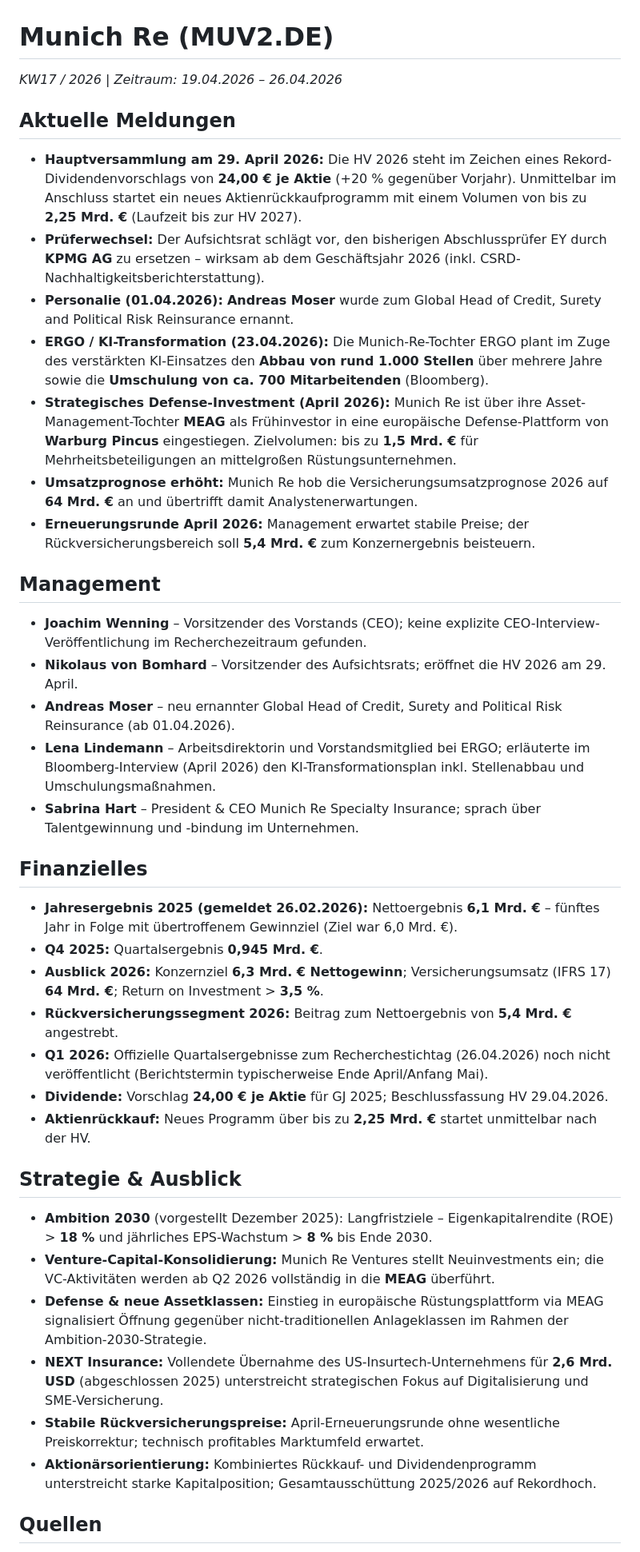
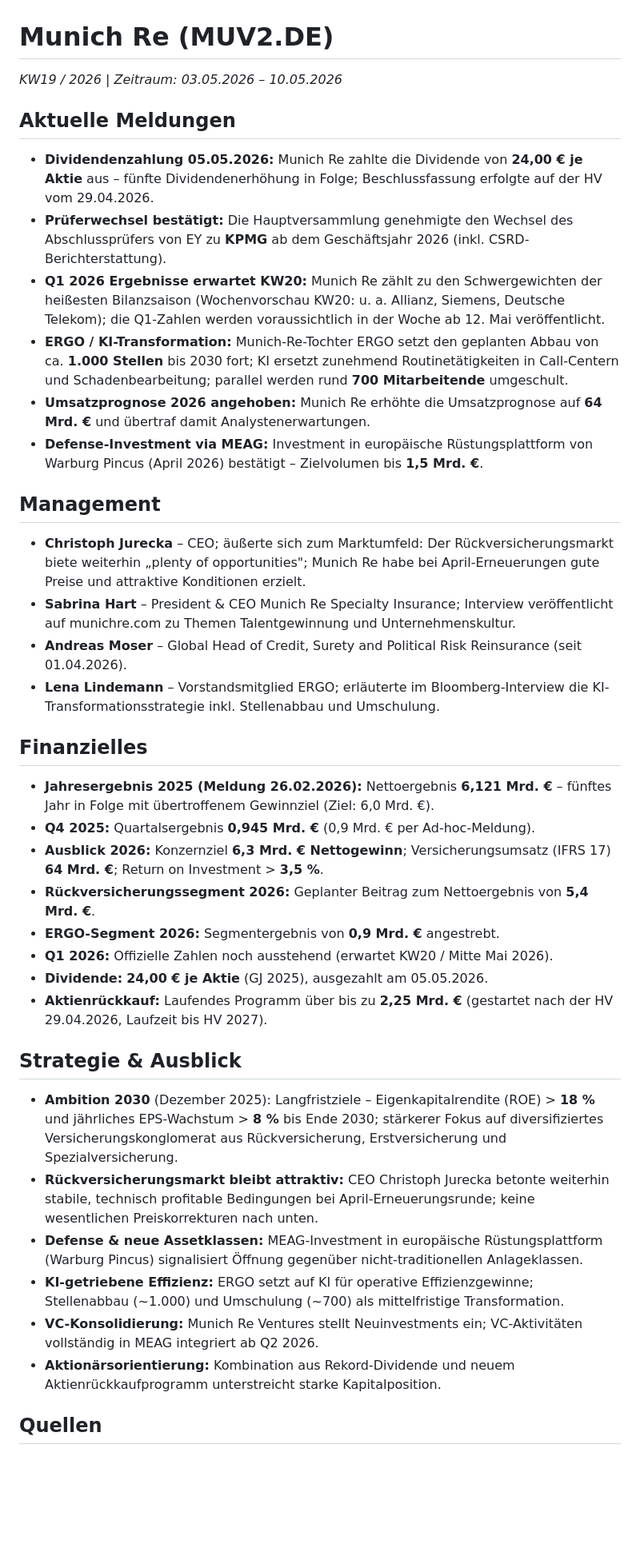
Before and after one commit to LennartH86/investor-information, a Markdown page: results/18_munich_re.md, the part around one of its changes. Shown at 80% size. GitHub-like rendering; blank space fills up the shorter version.

Commit message:
Munich Re: Recherche KW19-2026

```diff
--- a/results/18_munich_re.md
+++ b/results/18_munich_re.md
@@ -1,42 +1,41 @@
 # Munich Re (MUV2.DE)
-_KW17 / 2026 | Zeitraum: 19.04.2026 – 26.04.2026_
+_KW19 / 2026 | Zeitraum: 03.05.2026 – 10.05.2026_
 
 ## Aktuelle Meldungen
 
-- **Hauptversammlung am 29. April 2026:** Die HV 2026 steht im Zeichen eines Rekord-Dividendenvorschlags von **24,00 € je Aktie** (+20 % gegenüber Vorjahr). Unmittelbar im Anschluss startet ein neues Aktienrückkaufprogramm mit einem Volumen von bis zu **2,25 Mrd. €** (Laufzeit bis zur HV 2027).
-- **Prüferwechsel:** Der Aufsichtsrat schlägt vor, den bisherigen Abschlussprüfer EY durch **KPMG AG** zu ersetzen – wirksam ab dem Geschäftsjahr 2026 (inkl. CSRD-Nachhaltigkeitsberichterstattung).
-- **Personalie (01.04.2026):** **Andreas Moser** wurde zum Global Head of Credit, Surety and Political Risk Reinsurance ernannt.
-- **ERGO / KI-Transformation (23.04.2026):** Die Munich-Re-Tochter ERGO plant im Zuge des verstärkten KI-Einsatzes den **Abbau von rund 1.000 Stellen** über mehrere Jahre sowie die **Umschulung von ca. 700 Mitarbeitenden** (Bloomberg).
-- **Strategisches Defense-Investment (April 2026):** Munich Re ist über ihre Asset-Management-Tochter **MEAG** als Frühinvestor in eine europäische Defense-Plattform von **Warburg Pincus** eingestiegen. Zielvolumen: bis zu **1,5 Mrd. €** für Mehrheitsbeteiligungen an mittelgroßen Rüstungsunternehmen.
-- **Umsatzprognose erhöht:** Munich Re hob die Versicherungsumsatzprognose 2026 auf **64 Mrd. €** an und übertrifft damit Analystenerwartungen.
-- **Erneuerungsrunde April 2026:** Management erwartet stabile Preise; der Rückversicherungsbereich soll **5,4 Mrd. €** zum Konzernergebnis beisteuern.
+- **Dividendenzahlung 05.05.2026:** Munich Re zahlte die Dividende von **24,00 € je Aktie** aus – fünfte Dividendenerhöhung in Folge; Beschlussfassung erfolgte auf der HV vom 29.04.2026.
+- **Prüferwechsel bestätigt:** Die Hauptversammlung genehmigte den Wechsel des Abschlussprüfers von EY zu **KPMG** ab dem Geschäftsjahr 2026 (inkl. CSRD-Berichterstattung).
+- **Q1 2026 Ergebnisse erwartet KW20:** Munich Re zählt zu den Schwergewichten der heißesten Bilanzsaison (Wochenvorschau KW20: u. a. Allianz, Siemens, Deutsche Telekom); die Q1-Zahlen werden voraussichtlich in der Woche ab 12. Mai veröffentlicht.
+- **ERGO / KI-Transformation:** Munich-Re-Tochter ERGO setzt den geplanten Abbau von ca. **1.000 Stellen** bis 2030 fort; KI ersetzt zunehmend Routinetätigkeiten in Call-Centern und Schadenbearbeitung; parallel werden rund **700 Mitarbeitende** umgeschult.
+- **Umsatzprognose 2026 angehoben:** Munich Re erhöhte die Umsatzprognose auf **64 Mrd. €** und übertraf damit Analystenerwartungen.
+- **Defense-Investment via MEAG:** Investment in europäische Rüstungsplattform von Warburg Pincus (April 2026) bestätigt – Zielvolumen bis **1,5 Mrd. €**.
 
 ## Management
 
-- **Joachim Wenning** – Vorsitzender des Vorstands (CEO); keine explizite CEO-Interview-Veröffentlichung im Recherchezeitraum gefunden.
-- **Nikolaus von Bomhard** – Vorsitzender des Aufsichtsrats; eröffnet die HV 2026 am 29. April.
-- **Andreas Moser** – neu ernannter Global Head of Credit, Surety and Political Risk Reinsurance (ab 01.04.2026).
-- **Lena Lindemann** – Arbeitsdirektorin und Vorstandsmitglied bei ERGO; erläuterte im Bloomberg-Interview (April 2026) den KI-Transformationsplan inkl. Stellenabbau und Umschulungsmaßnahmen.
-- **Sabrina Hart** – President & CEO Munich Re Specialty Insurance; sprach über Talentgewinnung und -bindung im Unternehmen.
+- **Christoph Jurecka** – CEO; äußerte sich zum Marktumfeld: Der Rückversicherungsmarkt biete weiterhin „plenty of opportunities"; Munich Re habe bei April-Erneuerungen gute Preise und attraktive Konditionen erzielt.
+- **Sabrina Hart** – President & CEO Munich Re Specialty Insurance; Interview veröffentlicht auf munichre.com zu Themen Talentgewinnung und Unternehmenskultur.
+- **Andreas Moser** – Global Head of Credit, Surety and Political Risk Reinsurance (seit 01.04.2026).
+- **Lena Lindemann** – Vorstandsmitglied ERGO; erläuterte im Bloomberg-Interview die KI-Transformationsstrategie inkl. Stellenabbau und Umschulung.
 
 ## Finanzielles
 
-- **Jahresergebnis 2025 (gemeldet 26.02.2026):** Nettoergebnis **6,1 Mrd. €** – fünftes Jahr in Folge mit übertroffenem Gewinnziel (Ziel war 6,0 Mrd. €).
-- **Q4 2025:** Quartalsergebnis **0,945 Mrd. €**.
+- **Jahresergebnis 2025 (Meldung 26.02.2026):** Nettoergebnis **6,121 Mrd. €** – fünftes Jahr in Folge mit übertroffenem Gewinnziel (Ziel: 6,0 Mrd. €).
+- **Q4 2025:** Quartalsergebnis **0,945 Mrd. €** (0,9 Mrd. € per Ad-hoc-Meldung).
 - **Ausblick 2026:** Konzernziel **6,3 Mrd. € Nettogewinn**; Versicherungsumsatz (IFRS 17) **64 Mrd. €**; Return on Investment > **3,5 %**.
-- **Rückversicherungssegment 2026:** Beitrag zum Nettoergebnis von **5,4 Mrd. €** angestrebt.
-- **Q1 2026:** Offizielle Quartalsergebnisse zum Recherchestichtag (26.04.2026) noch nicht veröffentlicht (Berichtstermin typischerweise Ende April/Anfang Mai).
-- **Dividende:** Vorschlag **24,00 € je Aktie** für GJ 2025; Beschlussfassung HV 29.04.2026.
-- **Aktienrückkauf:** Neues Programm über bis zu **2,25 Mrd. €** startet unmittelbar nach der HV.
+- **Rückversicherungssegment 2026:** Geplanter Beitrag zum Nettoergebnis von **5,4 Mrd. €**.
+- **ERGO-Segment 2026:** Segmentergebnis von **0,9 Mrd. €** angestrebt.
+- **Q1 2026:** Offizielle Zahlen noch ausstehend (erwartet KW20 / Mitte Mai 2026).
+- **Dividende:** **24,00 € je Aktie** (GJ 2025), ausgezahlt am 05.05.2026.
+- **Aktienrückkauf:** Laufendes Programm über bis zu **2,25 Mrd. €** (gestartet nach der HV 29.04.2026, Laufzeit bis HV 2027).
 
 ## Strategie & Ausblick
 
-- **Ambition 2030** (vorgestellt Dezember 2025): Langfristziele – Eigenkapitalrendite (ROE) > **18 %** und jährliches EPS-Wachstum > **8 %** bis Ende 2030.
-- **Venture-Capital-Konsolidierung:** Munich Re Ventures stellt Neuinvestments ein; die VC-Aktivitäten werden ab Q2 2026 vollständig in die **MEAG** überführt.
-- **Defense & neue Assetklassen:** Einstieg in europäische Rüstungsplattform via MEAG signalisiert Öffnung gegenüber nicht-traditionellen Anlageklassen im Rahmen der Ambition-2030-Strategie.
-- **NEXT Insurance:** Vollendete Übernahme des US-Insurtech-Unternehmens für **2,6 Mrd. USD** (abgeschlossen 2025) unterstreicht strategischen Fokus auf Digitalisierung und SME-Versicherung.
-- **Stabile Rückversicherungspreise:** April-Erneuerungsrunde ohne wesentliche Preiskorrektur; technisch profitables Marktumfeld erwartet.
-- **Aktionärsorientierung:** Kombiniertes Rückkauf- und Dividendenprogramm unterstreicht starke Kapitalposition; Gesamtausschüttung 2025/2026 auf Rekordhoch.
+- **Ambition 2030** (Dezember 2025): Langfristziele – Eigenkapitalrendite (ROE) > **18 %** und jährliches EPS-Wachstum > **8 %** bis Ende 2030; stärkerer Fokus auf diversifiziertes Versicherungskonglomerat aus Rückversicherung, Erstversicherung und Spezialversicherung.
+- **Rückversicherungsmarkt bleibt attraktiv:** CEO Christoph Jurecka betonte weiterhin stabile, technisch profitable Bedingungen bei April-Erneuerungsrunde; keine wesentlichen Preiskorrekturen nach unten.
+- **Defense & neue Assetklassen:** MEAG-Investment in europäische Rüstungsplattform (Warburg Pincus) signalisiert Öffnung gegenüber nicht-traditionellen Anlageklassen.
+- **KI-getriebene Effizienz:** ERGO setzt auf KI für operative Effizienzgewinne; Stellenabbau (~1.000) und Umschulung (~700) als mittelfristige Transformation.
+- **VC-Konsolidierung:** Munich Re Ventures stellt Neuinvestments ein; VC-Aktivitäten vollständig in MEAG integriert ab Q2 2026.
+- **Aktionärsorientierung:** Kombination aus Rekord-Dividende und neuem Aktienrückkaufprogramm unterstreicht starke Kapitalposition.
 
 ## Quellen
 
```
Also changed, not shown: other parts of results/18_munich_re.md (+13 -13 lines).
